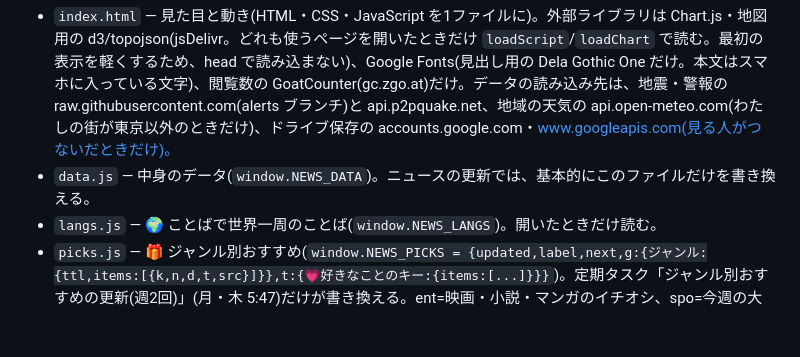
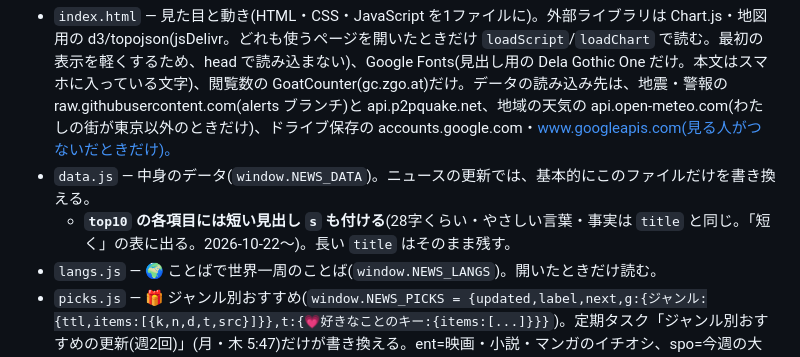
Before and after one commit to sunbike22/news, a Markdown page: CLAUDE.md, the part around the change. GitHub-like rendering; blank space fills up the shorter version.

Commit message:
ルール帳: ニュース10に短い見出し s を付ける
Co-Authored-By: Claude Opus 5.5 <noreply@anthropic.com>
Claude-Session: https://claude.ai/code/session_01BAFFKU8WkCMdyLagStQ5rm

```diff
--- a/CLAUDE.md
+++ b/CLAUDE.md
@@ -6,6 +6,7 @@
 ## ファイル
 - `index.html` — 見た目と動き(HTML・CSS・JavaScript を1ファイルに)。外部ライブラリは Chart.js・地図用の d3/topojson(jsDelivr。どれも使うページを開いたときだけ `loadScript`/`loadChart` で読む。最初の表示を軽くするため、head で読み込まない)、Google Fonts(見出し用の Dela Gothic One だけ。本文はスマホに入っている文字)、閲覧数の GoatCounter(gc.zgo.at)だけ。データの読み込み先は、地震・警報の raw.githubusercontent.com(alerts ブランチ)と api.p2pquake.net、地域の天気の api.open-meteo.com(わたしの街が東京以外のときだけ)、ドライブ保存の accounts.google.com・www.googleapis.com(見る人がつないだときだけ)。
 - `data.js` — 中身のデータ(`window.NEWS_DATA`)。ニュースの更新では、基本的にこのファイルだけを書き換える。
+  - **`top10` の各項目には短い見出し `s` も付ける**(28字くらい・やさしい言葉・事実は `title` と同じ。「短く」の表に出る。2026-10-22〜)。長い `title` はそのまま残す。
 - `langs.js` — 🌍 ことばで世界一周のことば(`window.NEWS_LANGS`)。開いたときだけ読む。
 - `picks.js` — 🎁 ジャンル別おすすめ(`window.NEWS_PICKS = {updated,label,next,g:{ジャンル:{ttl,items:[{k,n,d,t,src}]}},t:{💗好きなことのキー:{items:[...]}}}`)。定期タスク「ジャンル別おすすめの更新(週2回)」(月・木 5:47)だけが書き換える。ent=映画・小説・マンガのイチオシ、spo=今週の大会(人気順・海外も)、sci=今週の科学・健康など13ジャンル。ひとことは40字くらい・ネタバレなし・広告の言い方をしない・出典つき。アプリは「✨ おたのしみ」の中の「🎁 ジャンル別おすすめ」に出す(`FUN`・新しい更新があると赤い点 `ME.pickSeen`)。出すのは気になるジャンル(`ME.interests`。1つも選んでいなければ よく読むジャンル)。カードの「✏️ 気になるジャンルを選ぶ」とマイ→⚙️設定で、いつでも足したり外したりできる。
 - `.github/workflows/backup.yml` — 毎週日曜 6:17 にサイト一式を GitHub の「リリース」(backup-日付)として保存。新しい8つを残す。手で動かすこともできる。元に戻すときはリリースの zip を使う。
```
